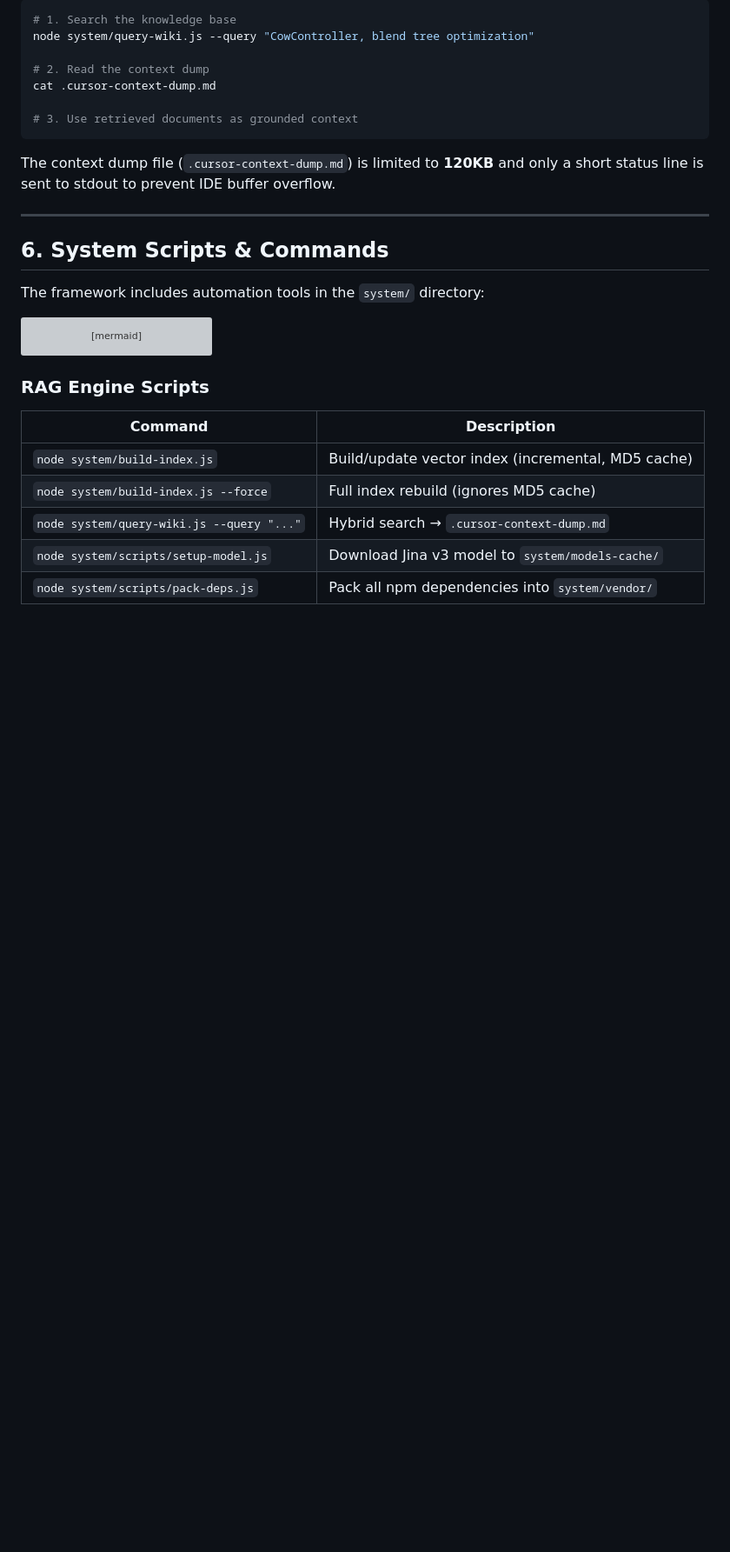
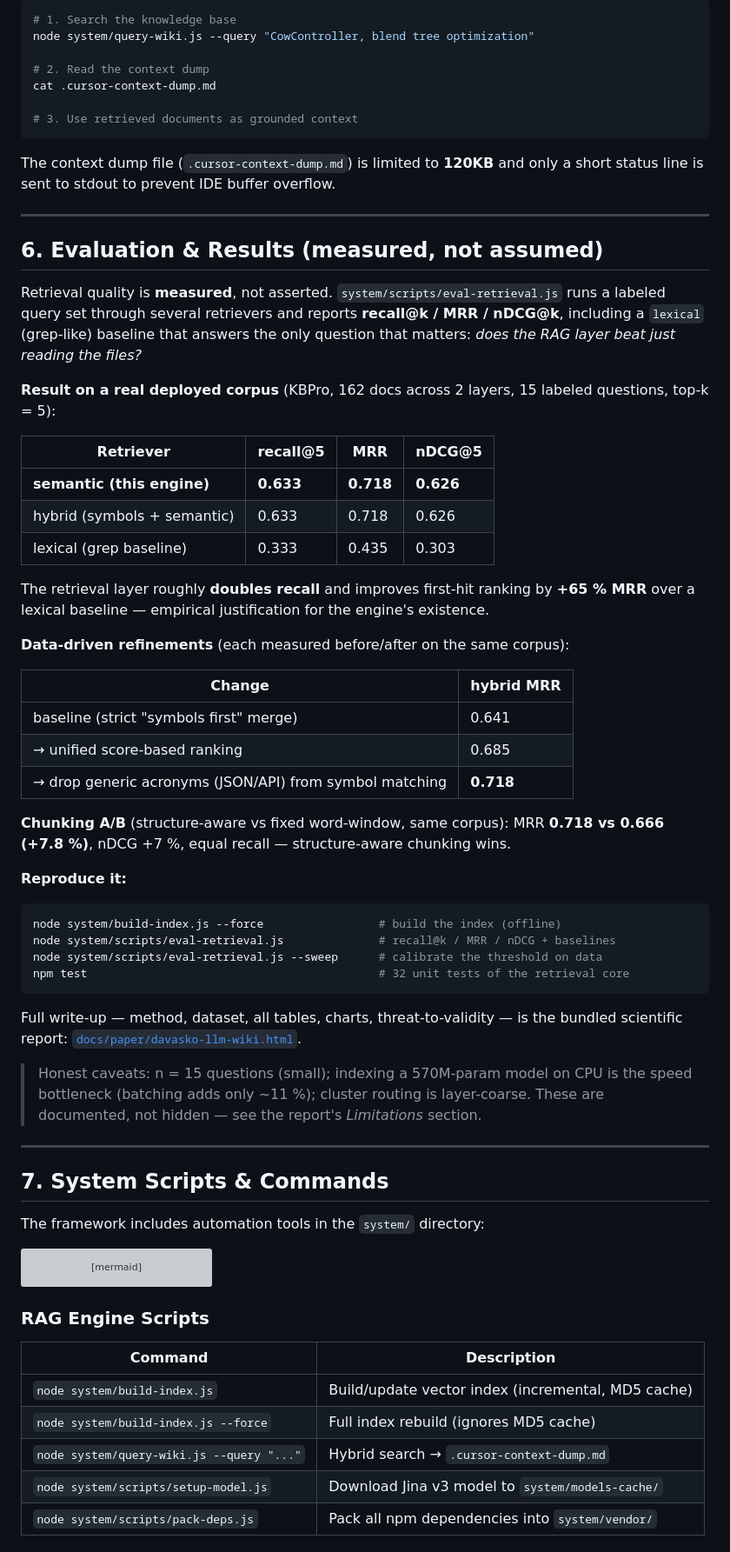
Before and after one commit to gDavASko/DavASkoLLMWiki, a Markdown page: README.md, the part around one of its changes. Shown at 87% size. GitHub-like rendering; blank space fills up the shorter version; grey boxes are pictures that could not be loaded.

Commit message:
docs(readme): add measured Evaluation & Results section
Surface the real-corpus numbers up front (recall@5 0.633 vs grep 0.333,
MRR 0.718 vs 0.435), the before/after of the two data-driven ranking fixes,
the structural-vs-fixed chunking A/B (+7.8% MRR), a reproduce-it block, and an
honest caveats note. Modernize the intro and link the bundled scientific report.

````diff
--- a/README.md
+++ b/README.md
@@ -184,7 +186,45 @@ The context dump file (`.cursor-context-dump.md`) is limited to **120KB** and on
 
 ---
 
-## 6. System Scripts & Commands
+## 6. Evaluation & Results (measured, not assumed)
+
+Retrieval quality is **measured**, not asserted. `system/scripts/eval-retrieval.js` runs a labeled query set through several retrievers and reports **recall@k / MRR / nDCG@k**, including a `lexical` (grep-like) baseline that answers the only question that matters: *does the RAG layer beat just reading the files?*
+
+**Result on a real deployed corpus** (KBPro, 162 docs across 2 layers, 15 labeled questions, top-k = 5):
+
+| Retriever | recall@5 | MRR | nDCG@5 |
+|---|---|---|---|
+| **semantic (this engine)** | **0.633** | **0.718** | **0.626** |
+| hybrid (symbols + semantic) | 0.633 | 0.718 | 0.626 |
+| lexical (grep baseline) | 0.333 | 0.435 | 0.303 |
+
+The retrieval layer roughly **doubles recall** and improves first-hit ranking by **+65 % MRR** over a lexical baseline — empirical justification for the engine's existence.
+
+**Data-driven refinements** (each measured before/after on the same corpus):
+
+| Change | hybrid MRR |
+|---|---|
+| baseline (strict "symbols first" merge) | 0.641 |
+| → unified score-based ranking | 0.685 |
+| → drop generic acronyms (JSON/API) from symbol matching | **0.718** |
+
+**Chunking A/B** (structure-aware vs fixed word-window, same corpus): MRR **0.718 vs 0.666 (+7.8 %)**, nDCG +7 %, equal recall — structure-aware chunking wins.
+
+**Reproduce it:**
+```bash
+node system/build-index.js --force                 # build the index (offline)
+node system/scripts/eval-retrieval.js              # recall@k / MRR / nDCG + baselines
+node system/scripts/eval-retrieval.js --sweep      # calibrate the threshold on data
+npm test                                           # 32 unit tests of the retrieval core
+```
+
+Full write-up — method, dataset, all tables, charts, threat-to-validity — is the bundled scientific report: [`docs/paper/davasko-llm-wiki.html`](docs/paper/davasko-llm-wiki.html).
+
+> Honest caveats: n = 15 questions (small); indexing a 570M-param model on CPU is the speed bottleneck (batching adds only ~11 %); cluster routing is layer-coarse. These are documented, not hidden — see the report's *Limitations* section.
+
+---
+
+## 7. System Scripts & Commands
 
 The framework includes automation tools in the `system/` directory:
 
````
Also changed, not shown: other parts of README.md (+4 -2 lines).
